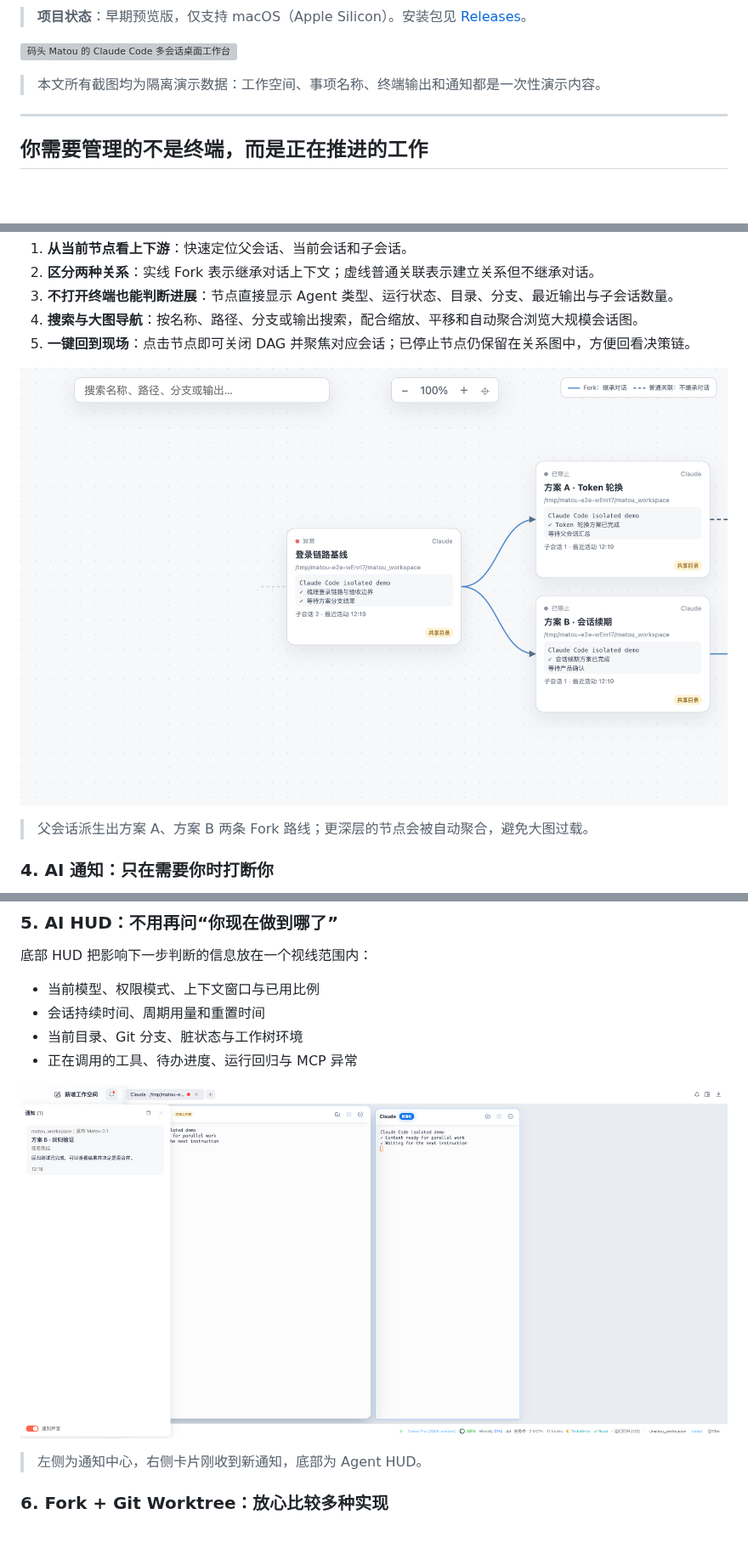
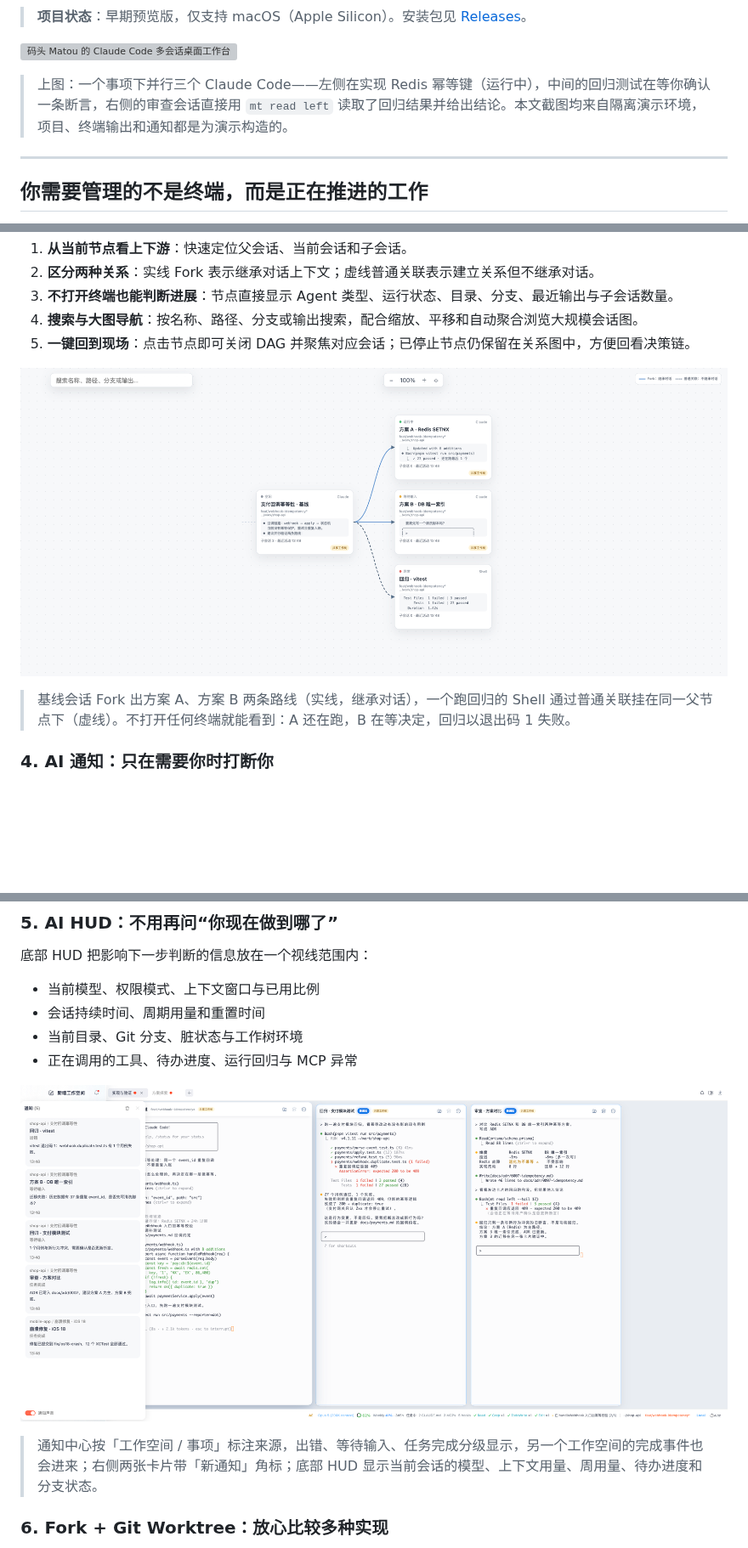
Before and after one commit to icesword0760/matou, a Markdown page: README.md, 3 parts joined by grey strips. Shown at 85% size. Drawn GitHub-style; pictures changed too: assets/shots/agent-hud-notifications-demo.png, assets/shots/session-dag-demo.png; blank space fills up the shorter version; grey boxes are pictures that could not be loaded.

```diff
--- a/README.md
+++ b/README.md
@@ -33,7 +33,7 @@
 
 ![码头 Matou 的 Claude Code 多会话桌面工作台](assets/shots/workspace-demo.png)
 
-> 本文所有截图均为隔离演示数据：工作空间、事项名称、终端输出和通知都是一次性演示内容。
+> 上图：一个事项下并行三个 Claude Code——左侧在实现 Redis 幂等键（运行中），中间的回归测试在等你确认一条断言，右侧的审查会话直接用 `mt read left` 读取了回归结果并给出结论。本文截图均来自隔离演示环境，项目、终端输出和通知都是为演示构造的。
 
 ---
 
@@ -93,7 +93,7 @@ Matou 托管的会话内可使用 `mt identify`、`mt list`、`mt read`、`mt hi
 
 ![Claude Code 会话分支 DAG 可视化](assets/shots/session-dag-demo.png)
 
-> 父会话派生出方案 A、方案 B 两条 Fork 路线；更深层的节点会被自动聚合，避免大图过载。
+> 基线会话 Fork 出方案 A、方案 B 两条路线（实线，继承对话），一个跑回归的 Shell 通过普通关联挂在同一父节点下（虚线）。不打开任何终端就能看到：A 还在跑，B 在等决定，回归以退出码 1 失败。
 
 ### 4. AI 通知：只在需要你时打断你
 
@@ -112,7 +112,7 @@ Matou 托管的会话内可使用 `mt identify`、`mt list`、`mt read`、`mt hi
 
 ![Claude Code AI HUD 与分级通知中心](assets/shots/agent-hud-notifications-demo.png)
 
-> 左侧为通知中心，右侧卡片刚收到新通知，底部为 Agent HUD。
+> 通知中心按「工作空间 / 事项」标注来源，出错、等待输入、任务完成分级显示，另一个工作空间的完成事件也会进来；右侧两张卡片带「新通知」角标；底部 HUD 显示当前会话的模型、上下文用量、周用量、待办进度和分支状态。
 
 ### 6. Fork + Git Worktree：放心比较多种实现
 
```
Also changed, not shown: 5 other files.
